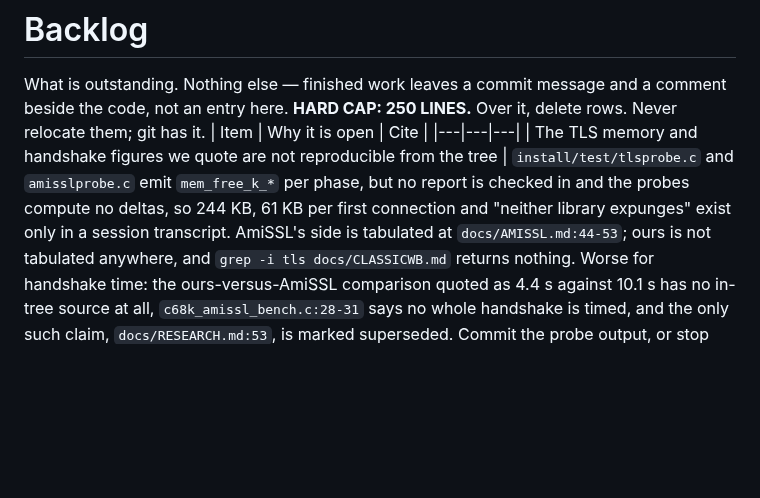
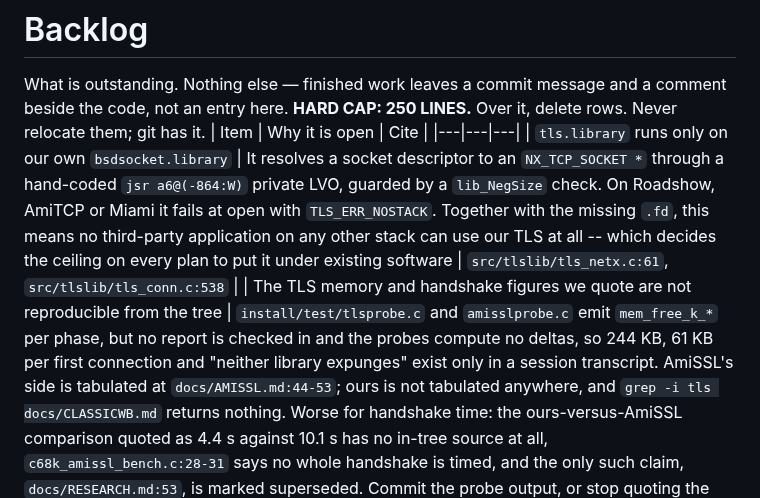
Before and after one commit to tinic/AmiNetXDuo, a Markdown page: docs/BACKLOG.md, the part around the change. Drawn GitHub-style; blank space fills up the shorter version.

Commit message:
backlog: tls.library runs only on our own bsdsocket.library
The socket is resolved through a private LVO on our stack, so the library
refuses to open on Roadshow, AmiTCP or Miami.  With the missing .fd beside
it, that is the ceiling on every plan to put our TLS under software we did
not write.

Found while scoping an AmiSSL-compatible shim, which the same investigation
ruled out on its own merits.

```diff
--- a/docs/BACKLOG.md
+++ b/docs/BACKLOG.md
@@ -4,6 +4,7 @@ comment beside the code, not an entry here.
 **HARD CAP: 250 LINES.** Over it, delete rows. Never relocate them; git has it.
 | Item | Why it is open | Cite |
 |---|---|---|
+| `tls.library` runs only on our own `bsdsocket.library` | It resolves a socket descriptor to an `NX_TCP_SOCKET *` through a hand-coded `jsr a6@(-864:W)` private LVO, guarded by a `lib_NegSize` check. On Roadshow, AmiTCP or Miami it fails at open with `TLS_ERR_NOSTACK`. Together with the missing `.fd`, this means no third-party application on any other stack can use our TLS at all -- which decides the ceiling on every plan to put it under existing software | `src/tlslib/tls_netx.c:61`, `src/tlslib/tls_conn.c:538` |
 | The TLS memory and handshake figures we quote are not reproducible from the tree | `install/test/tlsprobe.c` and `amisslprobe.c` emit `mem_free_k_*` per phase, but no report is checked in and the probes compute no deltas, so 244 KB, 61 KB per first connection and "neither library expunges" exist only in a session transcript. AmiSSL's side is tabulated at `docs/AMISSL.md:44-53`; ours is not tabulated anywhere, and `grep -i tls docs/CLASSICWB.md` returns nothing. Worse for handshake time: the ours-versus-AmiSSL comparison quoted as 4.4 s against 10.1 s has no in-tree source at all, `c68k_amissl_bench.c:28-31` says no whole handshake is timed, and the only such claim, `docs/RESEARCH.md:53`, is marked superseded. Commit the probe output, or stop quoting the numbers | `install/test/tlsprobe.c`, `docs/AMISSL.md:44-53` |
 | `renegotiation_info` is never sent on the initial ClientHello | `nx_secure_tls_session_create_ext.c:947-959` clears `renegotation_enabled` whenever TLS 1.3 is live, which it always is here, and the ClientHello only emits 0xFF01 when that flag is already set. So a TLS 1.2 server sees a client that never advertised RFC 5746, and no SCSV goes either. The flag is set only after the server declines 1.3. The library never renegotiates by design, so defining `NX_SECURE_TLS_DISABLE_SECURE_RENEGOTIATION` closes the automatic HelloRequest path at no cost | `nx_secure_tls_send_clienthello_extensions.c:161` |
 | Leaf keyUsage is never checked | The verification path parses keyUsage only to test `keyCertSign` on issuers. A leaf whose keyUsage forbids digitalSignature is accepted. The bit constants exist and are never read | `nx_secure_x509_certificate_verify.c:104-114`, `nx_secure_x509.h:288-292` |
```
